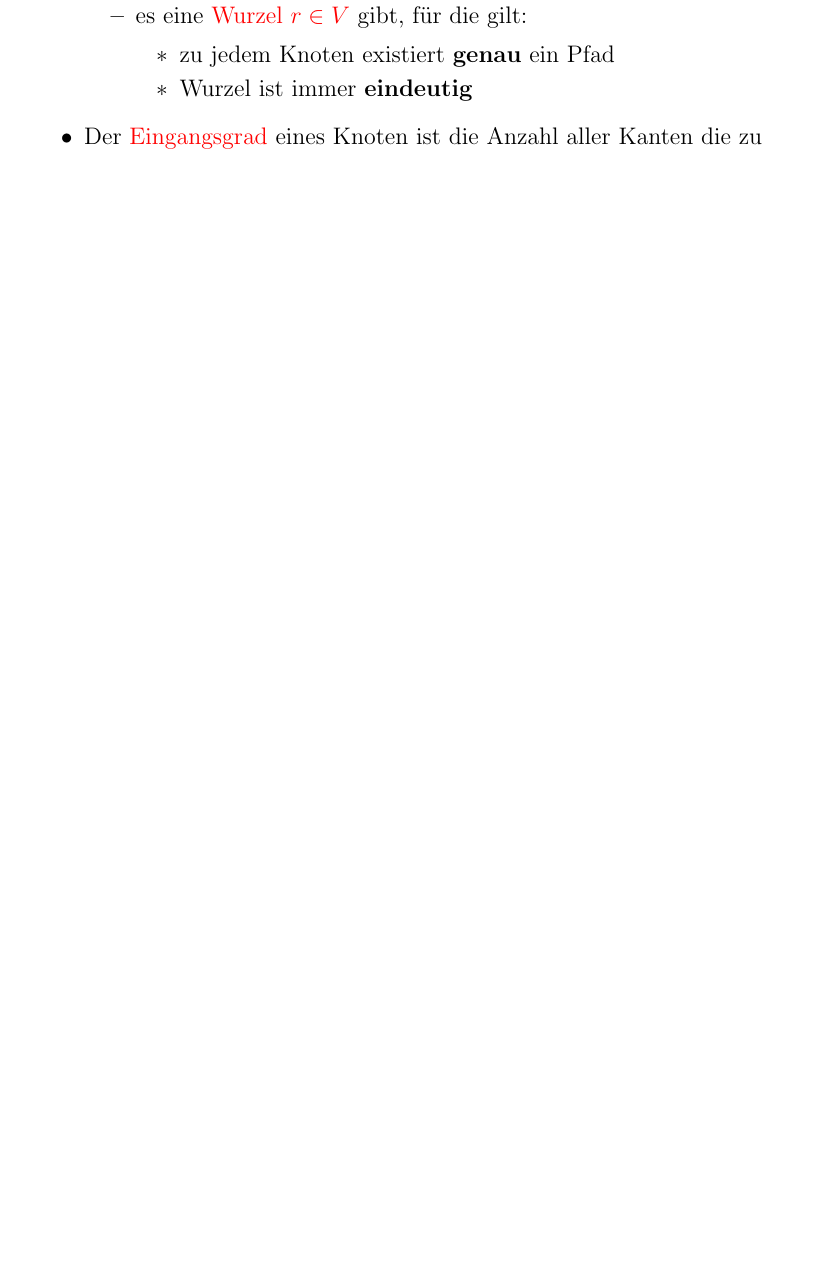
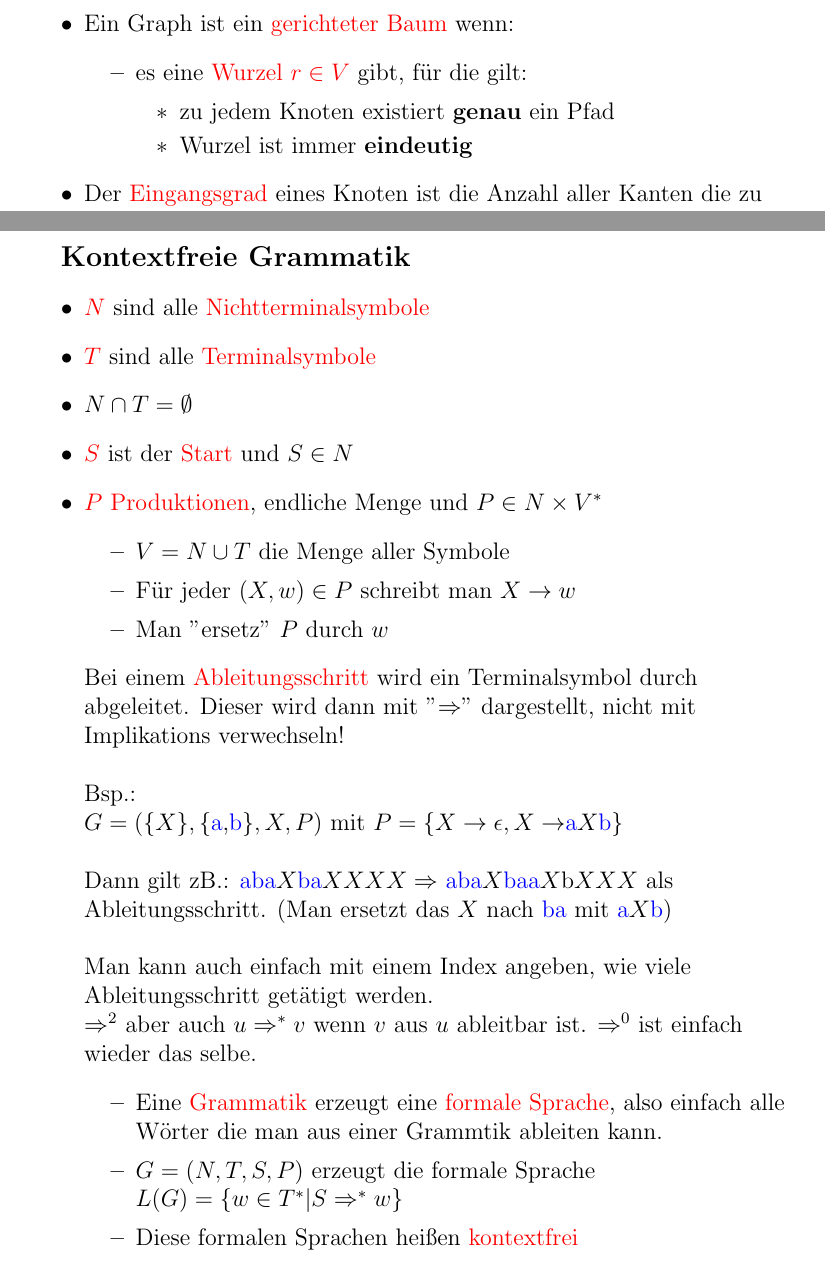
Before and after one commit to Nirusu99/examprep_info_1, a LaTeX document (gbi/GBI_def.tex): part of page 3 of 3 before the commit and two parts of pages 3 and 4 of 4 after it, the two joined at a grey line, cut at the place of the change, the shorter picture padded with empty space. Compiled offline with pdfLaTeX.

Commit message:
added kontextfreie grammatik

```diff
--- a/gbi/GBI_def.tex
+++ b/gbi/GBI_def.tex
@@ -102,4 +102,34 @@
     \end{tikzpicture} \linebreak \linebreak
     $d(B) = 3$
 \end{flushleft}
+\subparagraph{\large Kontextfreie Grammatik}
+\normalsize
+\begin{flushleft}
+    \begin{itemize}
+        \item \textcolor{red}{$N$} sind alle \textcolor{red}{Nichtterminalsymbole}
+        \item \textcolor{red}{$T$} sind alle \textcolor{red}{Terminalsymbole}
+        \item $N \cap T = \emptyset$
+        \item \textcolor{red}{$S$} ist der \textcolor{red}{Start} und $S \in N$
+        \item \textcolor{red}{$P$ Produktionen}, endliche Menge und $P \in N \times V^\ast$
+        \begin{itemize}
+            \item $V = N \cup T$ die Menge aller Symbole
+            \item Für jeder $(X,w) \in P $ schreibt man $X \rightarrow w$
+            \item Man "ersetz" $P$ durch $w$
+        \end{itemize}
+        Bei einem \textcolor{red}{Ableitungsschritt} wird ein Terminalsymbol durch abgeleitet. Dieser wird dann mit "$\Rightarrow$" dargestellt, nicht mit Implikations verwechseln!
+        \linebreak \linebreak Bsp.: \linebreak
+        $G = (\{X\},\{$\textcolor{blue}{a},\textcolor{blue}{b}$\},X,P)$ mit $ P = \{X \rightarrow \epsilon,X \rightarrow $\textcolor{blue}{a}$X$\textcolor{blue}{b}$\}$ \linebreak
+        \linebreak
+        Dann gilt zB.: \textcolor{blue}{aba}$X$\textcolor{blue}{ba}$XXXX \Rightarrow$  \textcolor{blue}{aba}$X$\textcolor{blue}{baa}$X$b$XXX$ als Ableitungsschritt.
+        (Man ersetzt das $X$ nach \textcolor{blue}{ba} mit \textcolor{blue}{a}$X$\textcolor{blue}{b}) \linebreak
+        \linebreak
+        Man kann auch einfach mit einem Index angeben, wie viele Ableitungsschritt getätigt werden. \linebreak
+        $\Rightarrow^2$ aber auch $u \Rightarrow^\ast v$ wenn $v$ aus $u$ ableitbar ist. $\Rightarrow^0$ ist einfach wieder das selbe.
+        \begin{itemize}
+            \item Eine \textcolor{red}{Grammatik} erzeugt eine \textcolor{red}{formale Sprache}, also einfach alle Wörter die man aus einer Grammtik ableiten kann.
+            \item $G = (N,T,S,P)$ erzeugt die formale Sprache $L(G) = \{w \in T^* | S \Rightarrow^\ast w\}$
+            \item Diese formalen Sprachen heißen \textcolor{red}{kontextfrei}
+        \end{itemize}
+    \end{itemize}
+\end{flushleft}
 \end{document}
```
Also changed, not shown: gbi/GBI_def.pdf.
